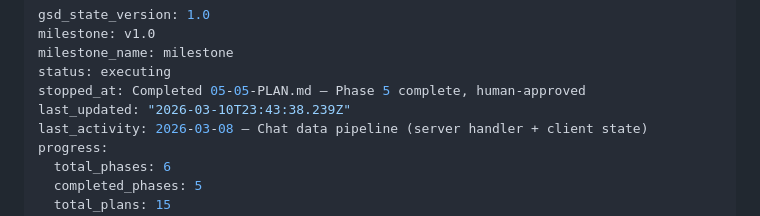
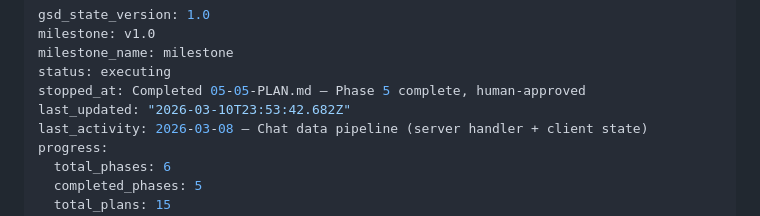
Before and after one commit to yamxavier-create/dominos_pr, a Markdown page: .planning/STATE.md, the part around the change. Rendered like a GitHub page.

Commit message:
docs(phase-05): complete phase execution

```diff
--- a/.planning/STATE.md
+++ b/.planning/STATE.md
@@ -4,7 +4,7 @@ milestone: v1.0
 milestone_name: milestone
 status: executing
 stopped_at: Completed 05-05-PLAN.md — Phase 5 complete, human-approved
-last_updated: "2026-03-10T23:43:38.239Z"
+last_updated: "2026-03-10T23:53:42.682Z"
 last_activity: 2026-03-08 — Chat data pipeline (server handler + client state)
 progress:
   total_phases: 6
```
Also changed, not shown: 1 other file.
